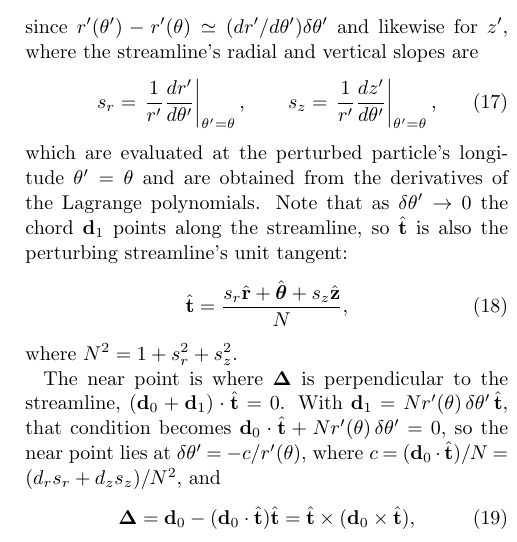
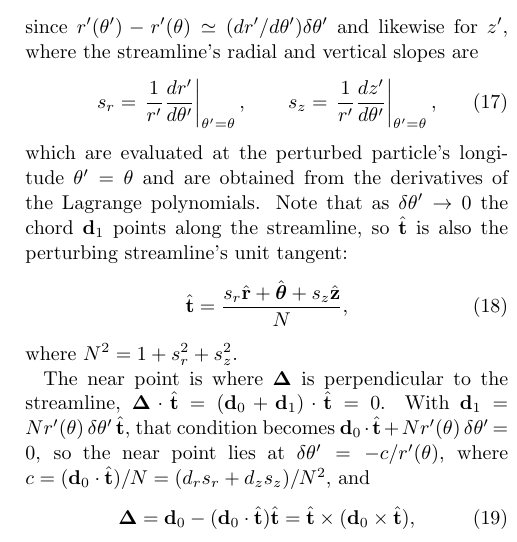
Before and after one commit to joehahn/epi_int_3d, a LaTeX paper (paper/epi_int_3d.tex): part of one column of page 3 of 8, cut so that both start at the same text. Compiled offline with pdfLaTeX.

Commit message:
Paper: near-point condition Delta.t = (d0 + d1).t = 0
Co-Authored-By: Claude Opus 5.5 <noreply@anthropic.com>

```diff
--- a/paper/epi_int_3d.tex
+++ b/paper/epi_int_3d.tex
@@ -272,7 +272,7 @@ that as $\delta\theta' \rightarrow 0$ the chord $\mathbf{d}_1$ points along the
 where $N^2 = 1 + s_r^2 + s_z^2$.
 
 The near point is where $\boldsymbol{\Delta}$ is perpendicular to the streamline,
-$(\mathbf{d}_0 + \mathbf{d}_1)\cdot\hat{\mathbf{t}} = 0$. With $\mathbf{d}_1 = N r'(\theta)\,\delta\theta'\,
+$\boldsymbol{\Delta}\cdot\hat{\mathbf{t}} = (\mathbf{d}_0 + \mathbf{d}_1)\cdot\hat{\mathbf{t}} = 0$. With $\mathbf{d}_1 = N r'(\theta)\,\delta\theta'\,
 \hat{\mathbf{t}}$, that condition becomes $\mathbf{d}_0\cdot\hat{\mathbf{t}} + N r'(\theta)\,\delta\theta' = 0$,
 so the near point lies at $\delta\theta' = -c/r'(\theta)$, where $c = (\mathbf{d}_0\cdot\hat{\mathbf{t}})/N =
 (d_rs_r + d_zs_z)/N^2$, and
```
Also changed, not shown: prompts/13-paper-streamline-gravity.md (+4 -0 lines), paper/epi_int_3d.pdf.
